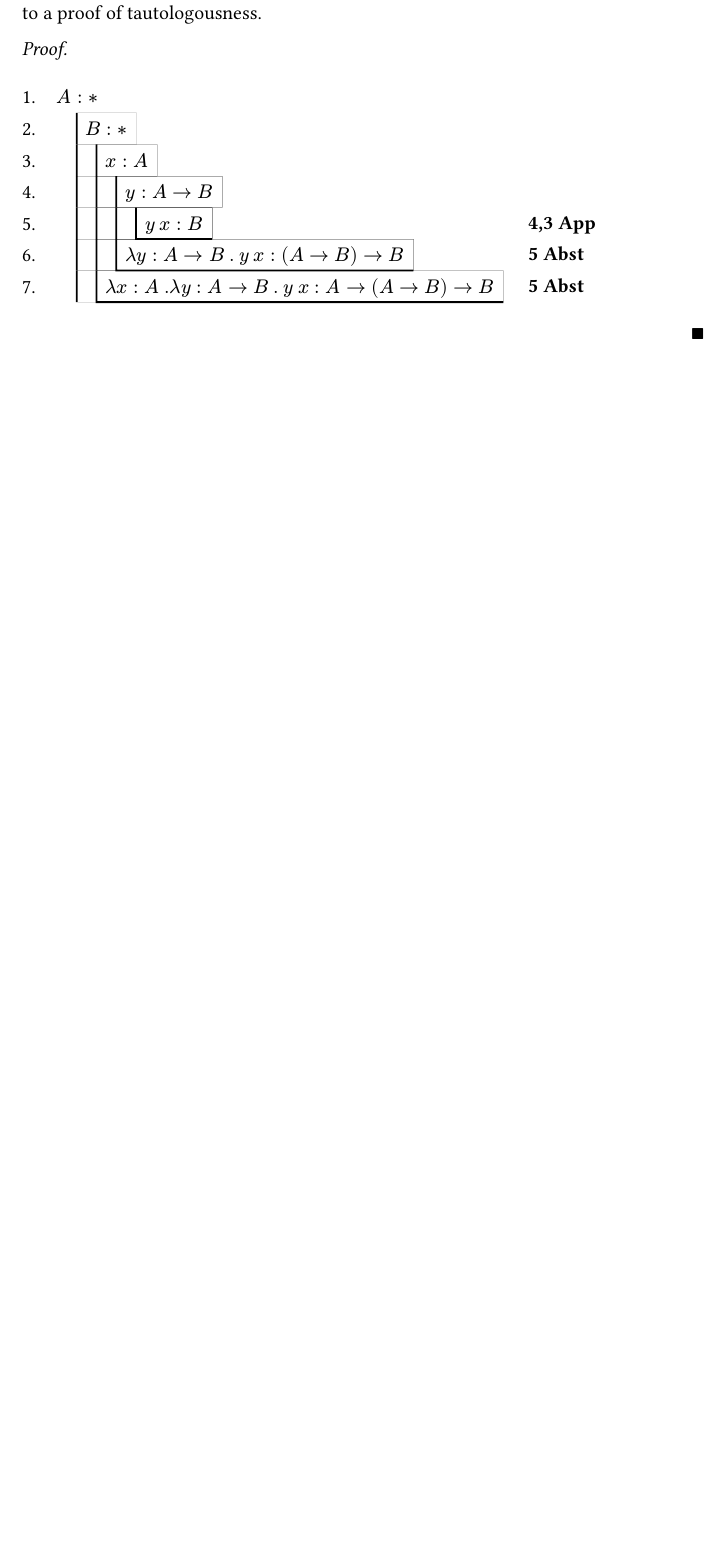
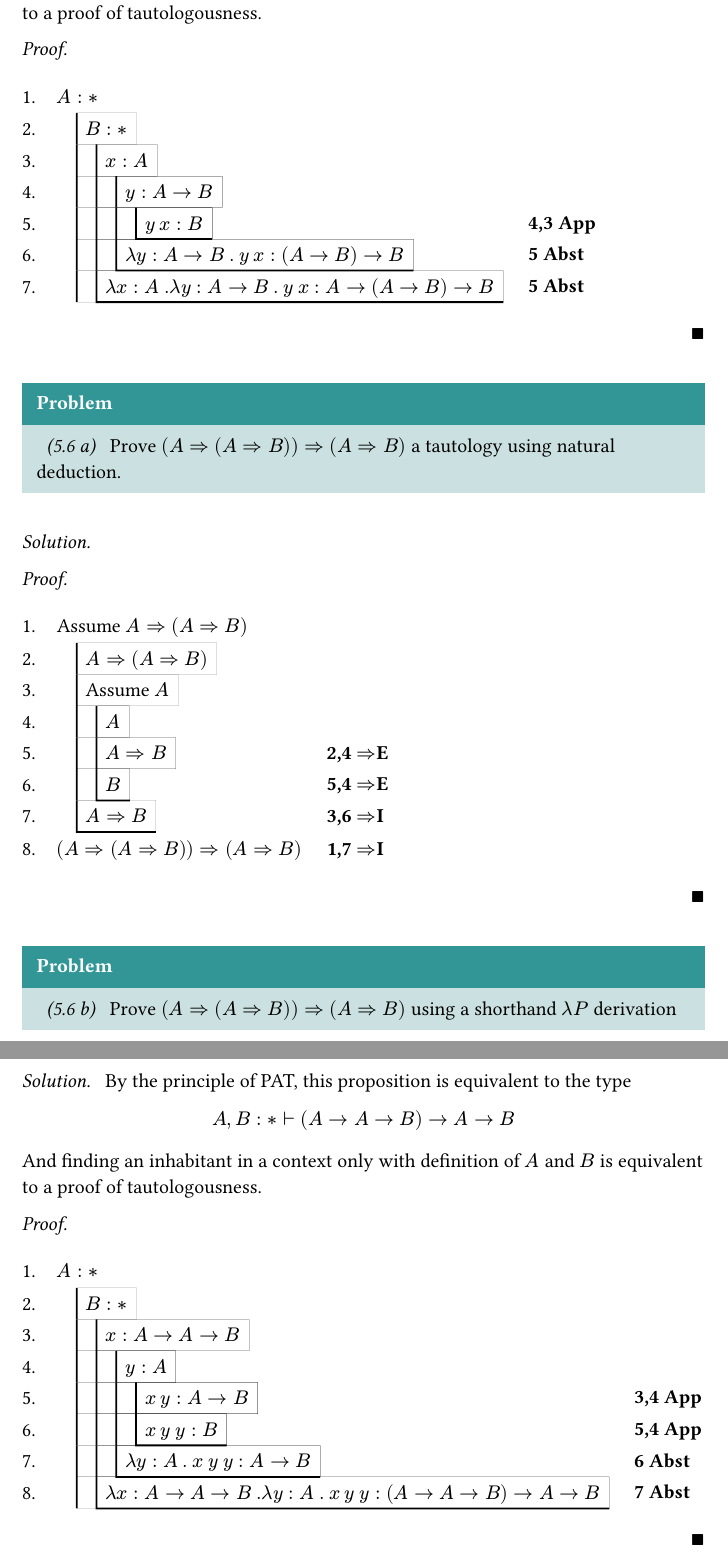
Before and after one commit to makabaka1880/learn-tt, a Typst document (src/chap5.typ): part of page 5 of 5 before the commit and two parts of pages 5 and 6 of 6 after it, the two joined at a grey line, cut so that both start at the same text, the shorter picture padded with empty space. The pictures show the PDF file out/chap5.pdf that the author committed with the source.

Commit message:
feat: completed Q 5.6

```diff
--- a/src/chap5.typ
+++ b/src/chap5.typ
@@ -285,3 +285,11 @@
         (2, $lambda x : A. lambda y : A -> B. y x : A -> (A -> B) -> B$, "5 Abst"),
     )))
 ]
+
+// MARK: Q. 5.6 (a)
+#problem(source: "5.6 a")[
+    Prove $(A => (A => B)) => (A => B)$ a tautology using natural deduction.
+]
+#solution[
+    #proof(ded-nat(arr: (
+        (0, [Assume $A => (A => B)$], ""),
@@ -287,0 +307,19 @@
+#problem(source: "5.6 b")[
+    Prove $(A => (A => B)) => (A => B)$ using a shorthand $lambda P$ derivation
+]
+#solution[
+    By the principle of PAT, this proposition is equivalent to the type
+    $ A, B : * tack (A -> A -> B) -> A -> B $
+    And finding an inhabitant in a context only with definition of $A$ and $B$ is equivalent to a proof of tautologousness.
+
+    #proof(ded-nat(arr: (
+        (0, $A : *$, ""),
+        (1, $B : *$, ""),
+        (2, $x : A -> A -> B$, ""),
+        (3, $y : A$, ""),
+        (4, $x y : A -> B$, "3,4 App"),
+        (4, $x y y : B$, "5,4 App"),
+        (3, $lambda y : A. x y y : A -> B$, "6 Abst"),
+        (2, $lambda x : A -> A -> B. lambda y : A. x y y : (A -> A -> B) -> A -> B$, "7 Abst"),
+    )))
+]
```
Also changed, not shown: out/chap1.pdf, out/chap2.pdf, out/chap3.pdf, out/chap4.pdf, out/chap5.pdf, src/chap5.typ (11 more changed lines).
